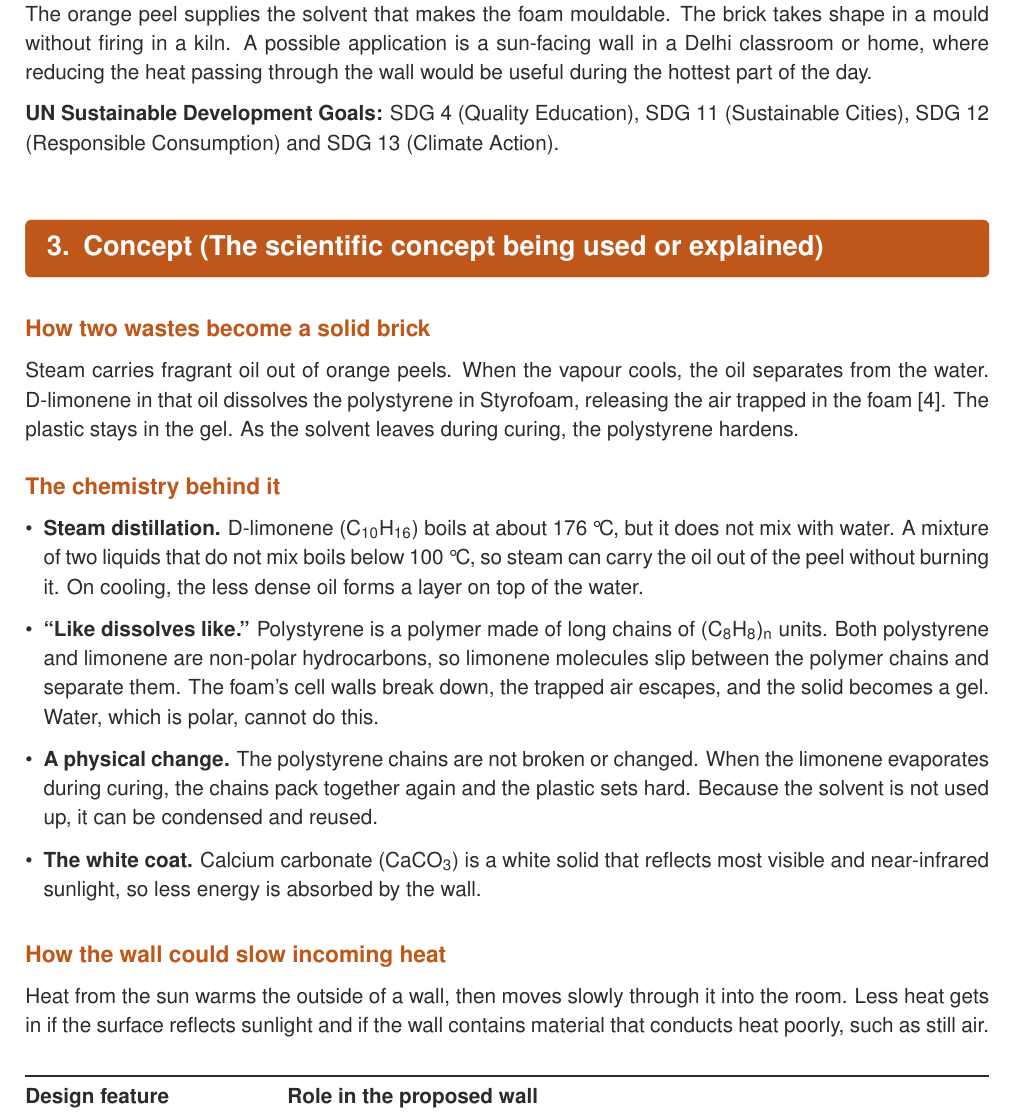
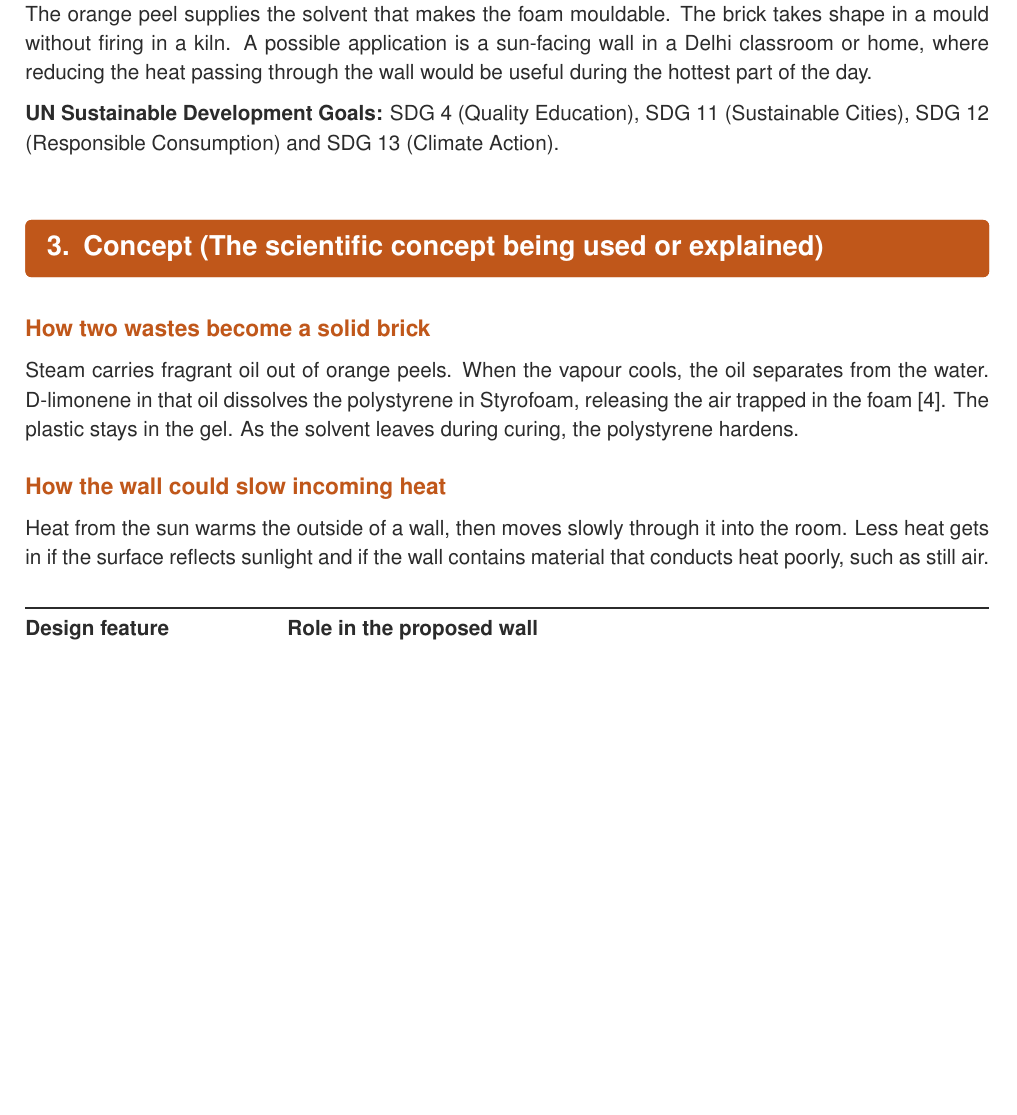
Before and after one commit to thegolfercoder/Stem, a LaTeX document (poly-citra-coolbrick/poly_citra_coolbrick_kvrss.tex): part of page 2 of 6, cut so that both start at the same text, the shorter picture padded with empty space. Compiled offline with pdfLaTeX.

Commit message:
KVRSS: remove chemistry subsection
Co-Authored-By: Claude Opus 5.5 <noreply@anthropic.com>
Claude-Session: https://claude.ai/code/session_01Shhi5bDPR1QhPmNwXwSMAE

```diff
--- a/poly-citra-coolbrick/poly_citra_coolbrick_kvrss.tex
+++ b/poly-citra-coolbrick/poly_citra_coolbrick_kvrss.tex
@@ -135,23 +135,6 @@ separates from the water. D-limonene in that oil dissolves the polystyrene in
 Styrofoam, releasing the air trapped in the foam [4]. The plastic stays in the
 gel. As the solvent leaves during curing, the polystyrene hardens.
 
-\subsection{The chemistry behind it}
-\begin{itemize}[leftmargin=*,itemsep=2pt]
-  \item \textbf{Steam distillation.} D-limonene (C\textsubscript{10}H\textsubscript{16}) boils at
-        about 176\,\textdegree C, but it does not mix with water. A mixture of two liquids that do
-        not mix boils below 100\,\textdegree C, so steam can carry the oil out of the peel without
-        burning it. On cooling, the less dense oil forms a layer on top of the water.
-  \item \textbf{``Like dissolves like.''} Polystyrene is a polymer made of long chains of
-        (C\textsubscript{8}H\textsubscript{8})\textsubscript{n} units. Both polystyrene and
-        limonene are non-polar hydrocarbons, so limonene molecules slip between the polymer
-        chains and separate them. The foam's cell walls break down, the trapped air escapes,
-        and the solid becomes a gel. Water, which is polar, cannot do this.
-  \item \textbf{A physical change.} The polystyrene chains are not broken or changed. When the
-        limonene evaporates during curing, the chains pack together again and the plastic sets
-        hard. Because the solvent is not used up, it can be condensed and reused.
-  \item \textbf{The white coat.} Calcium carbonate (CaCO\textsubscript{3}) is a white solid that
-        reflects most visible and near-infrared sunlight, so less energy is absorbed by the wall.
-\end{itemize}
 
 \subsection{How the wall could slow incoming heat}
 Heat from the sun warms the outside of a wall, then moves slowly through it
```
Also changed, not shown: poly-citra-coolbrick/poly_citra_coolbrick_kvrss.pdf.
